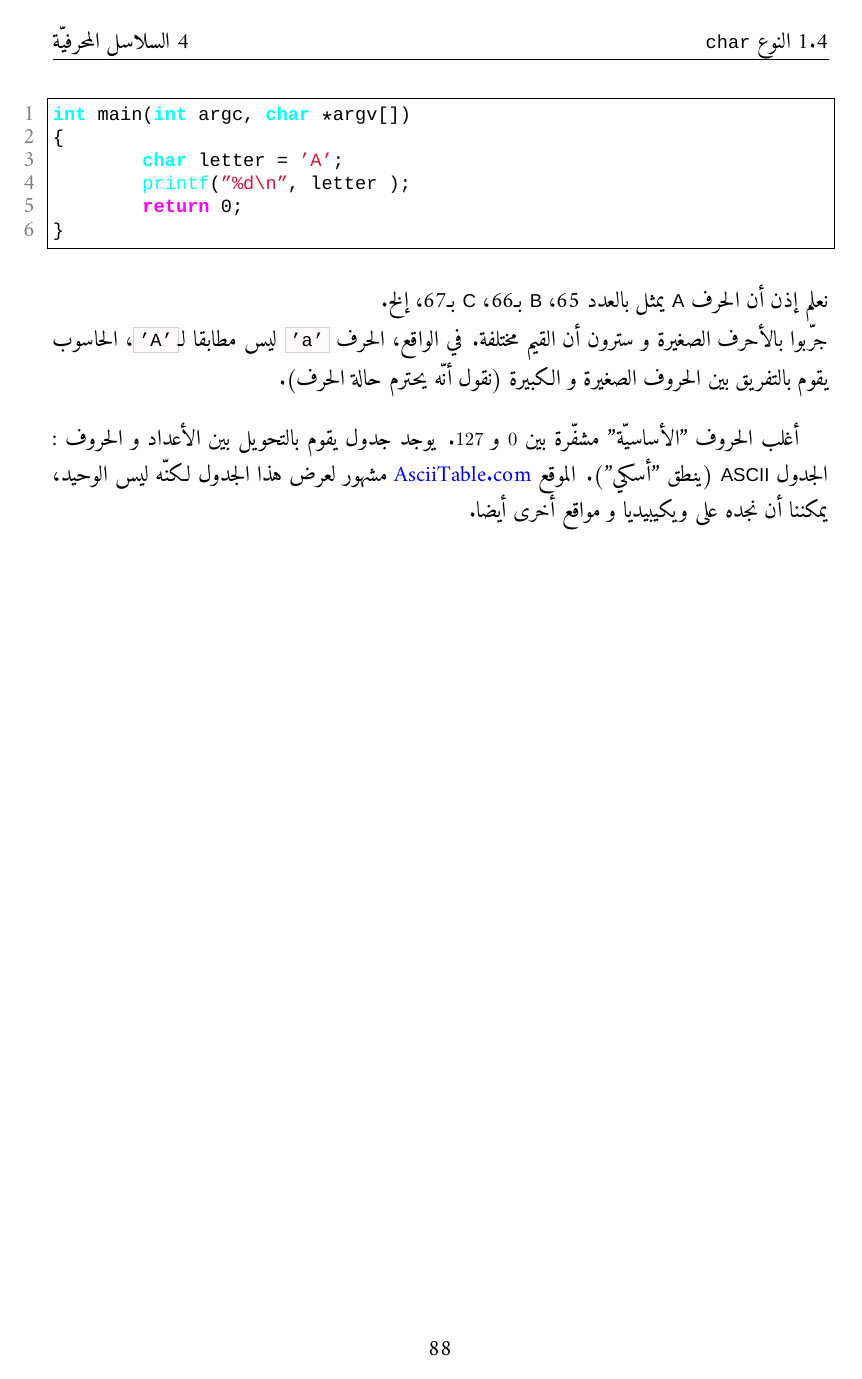
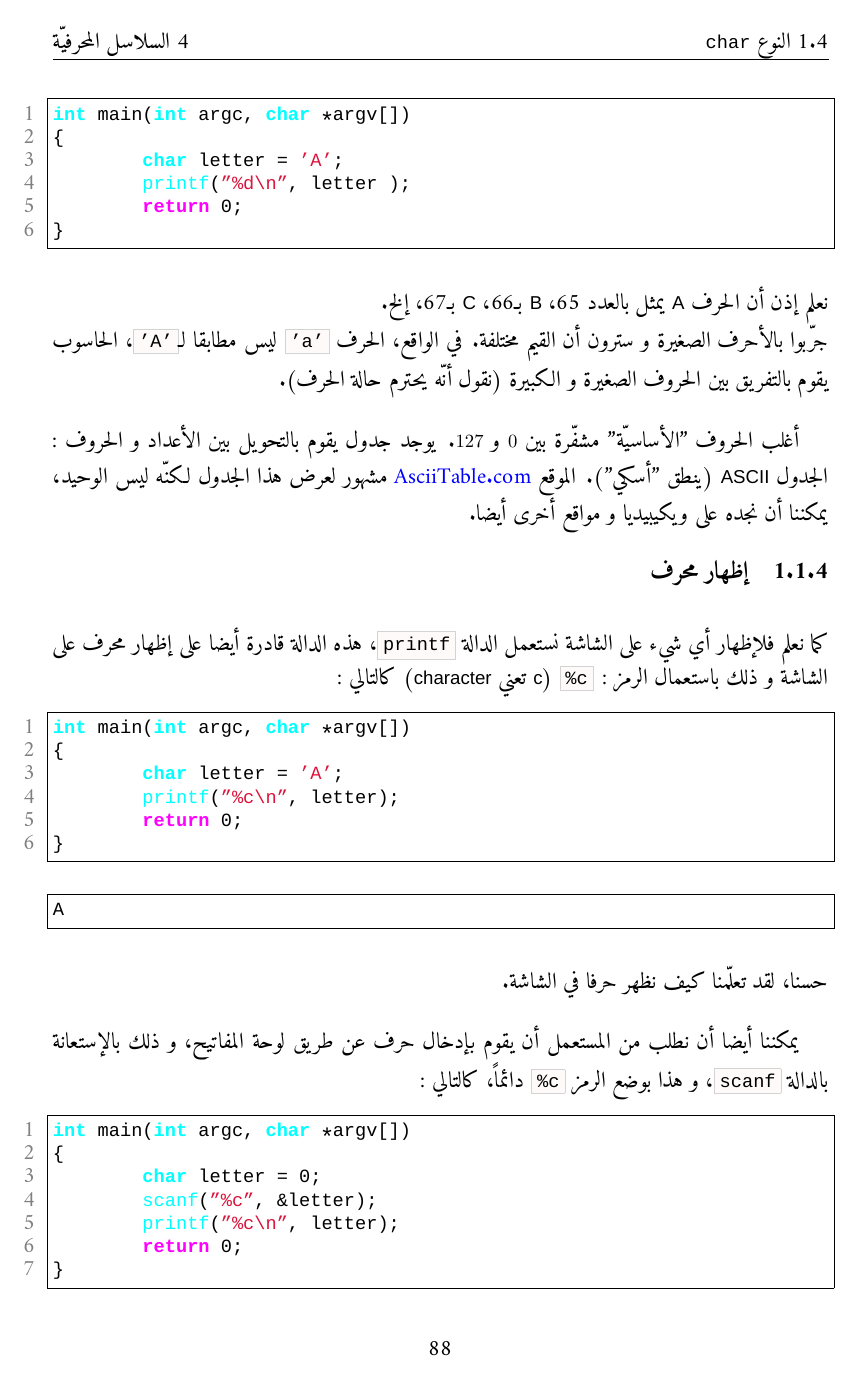
Before and after one commit to Hamza5/Learn-to-program-with-C_AR, a LaTeX book (book.tex, which reads Chapter_II-4.tex): page 88 of 88 before the commit and page 88 of 89 after it. Compiled offline with XeLaTeX; a missing font is replaced by an installed copy or a similar font.

Commit message:
إتمام قسم النوع char

```diff
--- a/Chapter_II-4.tex
+++ b/Chapter_II-4.tex
@@ -65,3 +65,36 @@ int main(int argc, char *argv[])
 (ينطق "أسكي"). الموقع
 \href{http://www.asciitable.com/}{AsciiTable.com}
 مشهور لعرض هذا الجدول لكنّه ليس الوحيد، يمكننا أن نجده على ويكيبيديا و مواقع أخرى أيضا.
+
+\subsection{إظهار محرف}
+كما نعلم فلإظهار أي شيء على الشاشة نستعمل الدالة
+\InlineCode{printf}،
+هذه الدالة قادرة أيضا على إظهار محرف على الشاشة و ذلك باستعمال الرمز :
+\InlineCode{\%c}
+(\textenglish{c} تعني \textenglish{character})
+كالتالي :
+\begin{Csource}
+int main(int argc, char *argv[])
+{
+	char letter = 'A';
+	printf("%c\n", letter);
+	return 0;
+}
+\end{Csource}
+\begin{Console}
+A
+\end{Console}
+حسنا، لقد تعلّمنا كيف نظهر حرفا في الشاشة.
+
+يمكننا أيضا أن نطلب من المستعمل أن يقوم بإدخال حرف عن طريق لوحة المفاتيح، و ذلك بالإستعانة بالدالة
+\InlineCode{scanf}،
+و هذا بوضع الرمز
+\InlineCode{\%c}
+دائماً، كالتالي :
+\begin{Csource}
+int main(int argc, char *argv[])
+{
+	char letter = 0;
+	scanf("%c", &letter);
+	printf("%c\n", letter);
+	return 0;
@@ -67,0 +109 @@ int main(int argc, char *argv[])
+\end{Console}
@@ -67,0 +119 @@ int main(int argc, char *argv[])
+\InlineCode{char}
@@ -67,0 +125 @@ int main(int argc, char *argv[])
+\InlineCode{unsigned char}
@@ -67,0 +133 @@ int main(int argc, char *argv[])
+\InlineCode{char}
```
Also changed, not shown: Chapter_II-4.tex (36 more changed lines).
